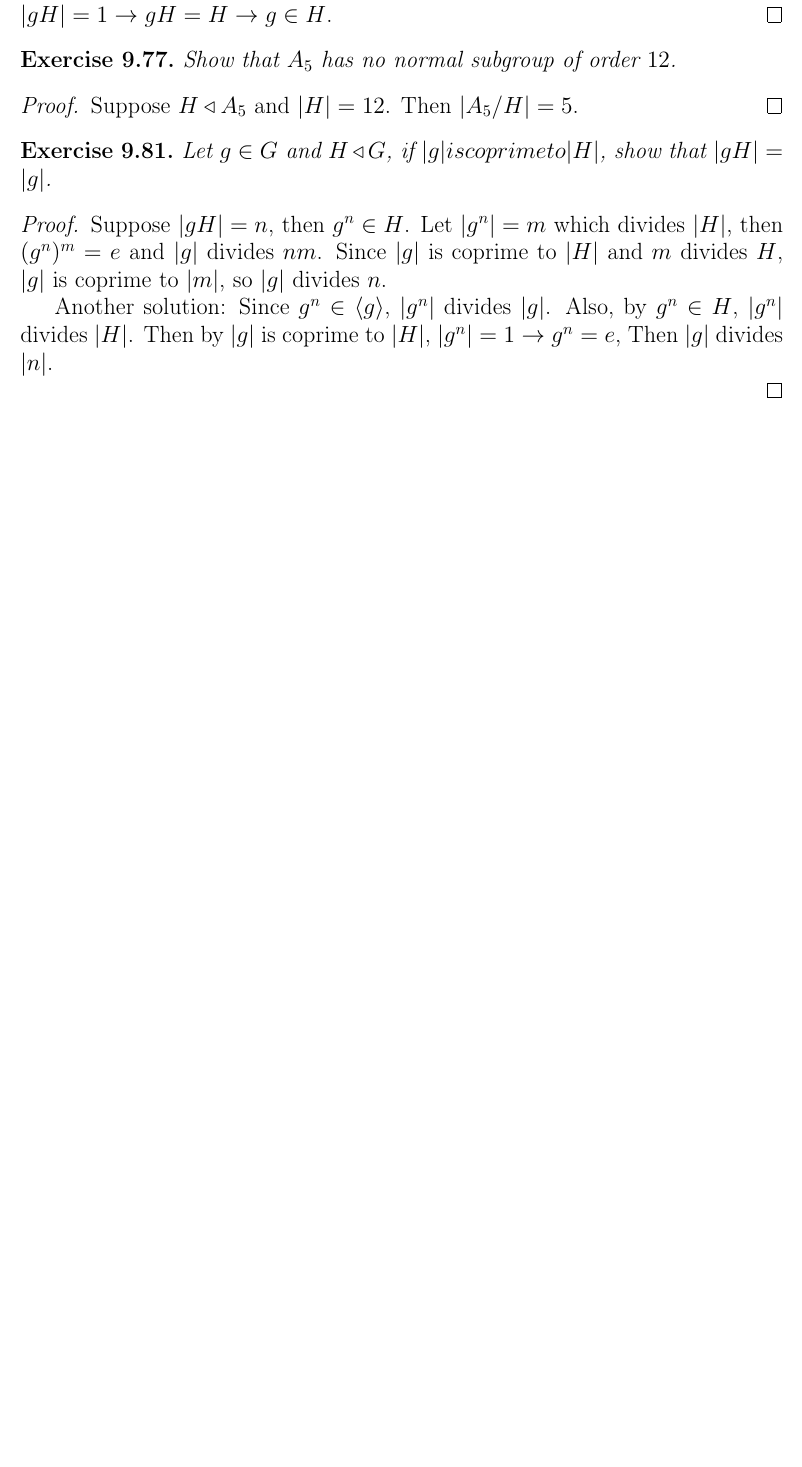
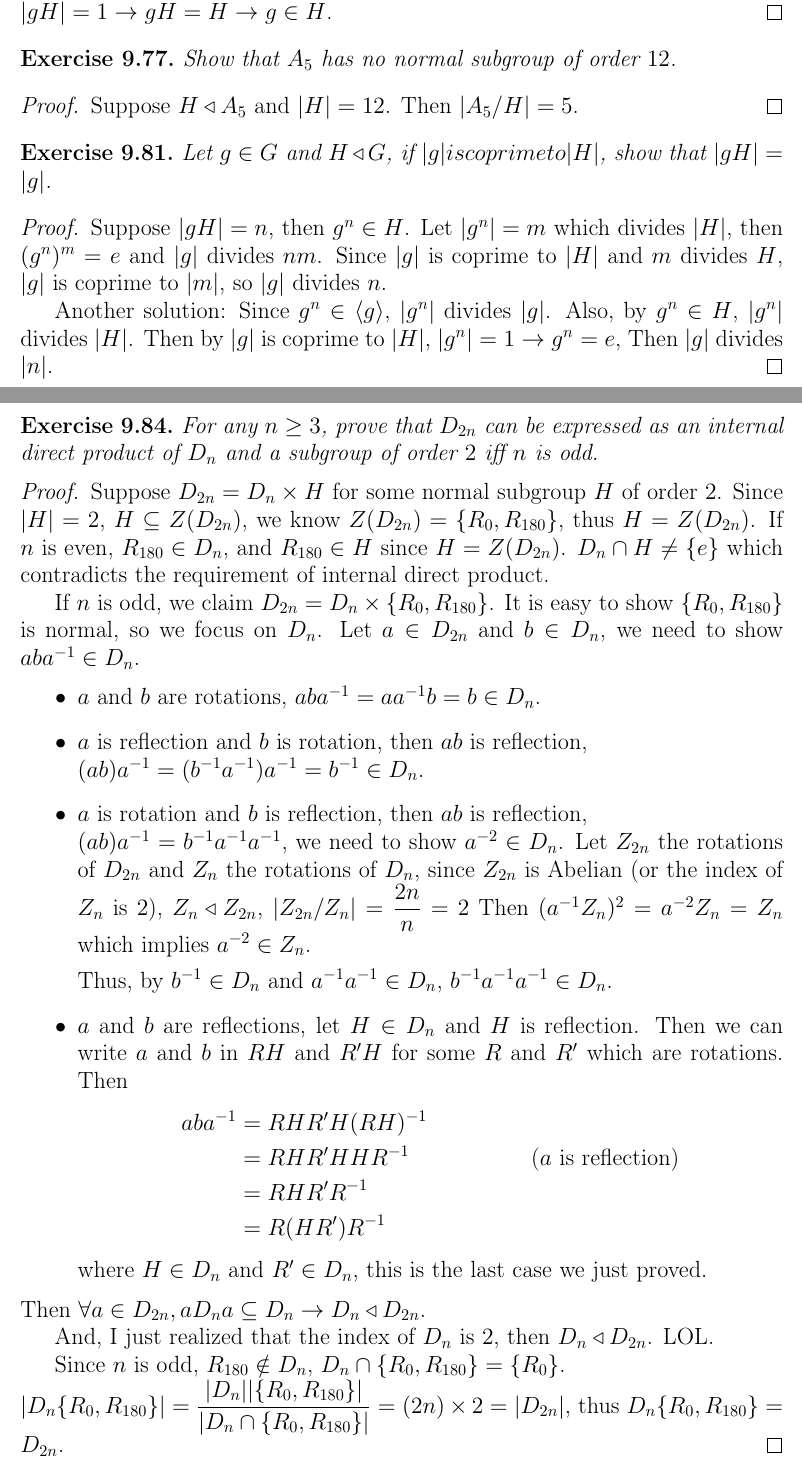
Before and after one commit to HoshinoTented/AbstractAlgebra, a LaTeX problem sheet (Exercise9.tex): part of page 5 of 5 before the commit and two parts of pages 5 and 6 of 6 after it, the two joined at a grey line, cut so that both start at the same text, the shorter picture padded with empty space. Compiled offline with pdfLaTeX.

Commit message:
post my stupid proof

```diff
--- a/Exercise9.tex
+++ b/Exercise9.tex
@@ -335,7 +335,57 @@
   Another solution: Since $g^n \in \langle g \rangle$, $|g^n|$ divides $|g|$.
   Also, by $g^n \in H$, $|g^n|$ divides $|H|$. Then by $|g|$ is coprime to $|H|$,
   $|g^n| = 1 \rightarrow g^n = e$, Then $|g|$ divides $|n|$.
+\end{proof}
 
+\setcounter{exercise}{83}
+\begin{exercise}
+  For any $n \geq 3$, prove that
+  $D_{2n}$ can be expressed as an internal direct product of
+  $D_n$ and a subgroup of order $2$
+  iff
+  $n$ is odd.
+\end{exercise}
+\begin{proof}
+  Suppose $D_{2n} = D_n \times H$ for some normal subgroup $H$ of order $2$.
+  Since $|H| = 2$, $H \subseteq Z(D_{2n})$,
+  we know $Z(D_{2n}) = \{ R_0 , R_{180} \}$,
+  thus $H = Z(D_{2n})$.
+  If $n$ is even, $R_{180} \in D_n$, and $R_{180} \in H$ since $H = Z(D_{2n})$.
+  $D_n \cap H \neq \{ e \}$ which contradicts the requirement of internal direct product.
+
+  If $n$ is odd, we claim $D_{2n} = D_n \times \{ R_0 , R_{180} \}$.
+  It is easy to show $\{ R_0 , R_{180} \}$ is normal, so we focus on $D_n$.
+  Let $a \in D_{2n}$ and $b \in D_n$, we need to show $ab\inv{a} \in D_n$.
+  \begin{itemize}
+    \item $a$ and $b$ are rotations, $ab\inv{a} = a\inv{a}b = b \in D_n$.
+    \item $a$ is reflection and $b$ is rotation, then $ab$ is reflection, \\
+      $(ab)\inv{a} = (\inv{b}\inv{a})\inv{a} = \inv{b} \in D_n$.
+    \item $a$ is rotation and $b$ is reflection, then $ab$ is reflection, \\
+      $(ab)\inv{a} = \inv{b}\inv{a}\inv{a}$, we need to show $a^{-2} \in D_n$.
+      Let $Z_{2n}$ the rotations of $D_{2n}$ and $Z_n$ the rotations of $D_n$,
+      since $Z_{2n}$ is Abelian (or the index of $Z_n$ is $2$), $Z_n \normalin Z_{2n}$, $\displaystyle |Z_{2n}/Z_n| = \frac{2n}{n} = 2$
+      Then $(\inv{a}Z_n)^2 = a^{-2}Z_n = Z_n$ which implies $a^{-2} \in Z_n$.
+
+      Thus, by $\inv{b} \in D_n$ and $\inv{a}\inv{a} \in D_n$, $\inv{b}\inv{a}\inv{a} \in D_n$.
+    \item $a$ and $b$ are reflections, let $H \in D_n$ and $H$ is reflection.
+      Then we can write $a$ and $b$ in $RH$ and $R^\prime H$ for some $R$ and $R^\prime$ which are rotations.
+      Then
+      \begin{align*}
+        ab\inv{a} &= RH R^\prime H \inv{(RH)} \\
+                  &= RH R^\prime H H \inv{R} && \text{($a$ is reflection)} \\
+                  &= RH R^\prime \inv{R} \\
+                  &= R (H R^\prime) \inv{R}
+      \end{align*}
+      where $H \in D_n$ and $R^\prime \in D_n$, this is the last case we just proved.
+  \end{itemize}
+  Then $\forall a \in D_{2n}, aD_na \subseteq D_n \rightarrow D_n \normalin D_{2n}$.
+
+  And, I just realized that the index of $D_n$ is $2$, then $D_n \normalin D_{2n}$.
+  LOL.
+
+  Since $n$ is odd, $R_{180} \notin D_n$, $D_n \cap \{ R_0 , R_{180} \} = \{ R_0 \}$. \\
+  $\displaystyle |D_n \{ R_0 , R_{180} \}| = \frac{|D_n| |\{ R_0 , R_{180} \}|}{|D_n \cap \{ R_0 , R_{180} \}|} = (2n) \times 2 = |D_{2n}|$,
+  thus $D_n \{ R_0 , R_{180} \} = D_{2n}$.
 \end{proof}
 
 \end{document}
```
Also changed, not shown: Exercise9.pdf.
